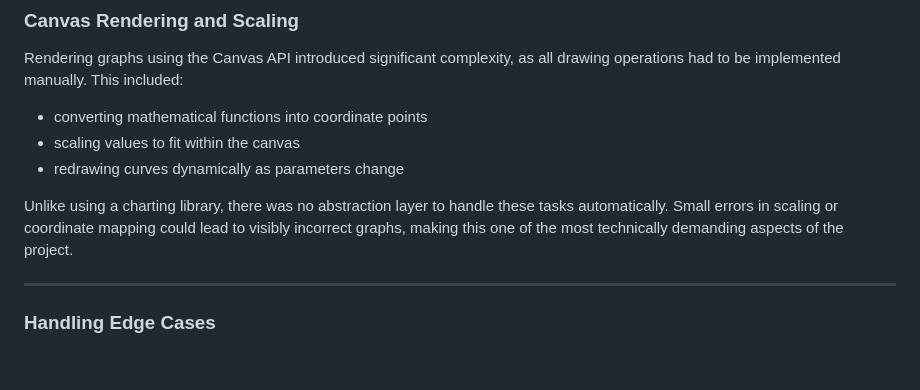
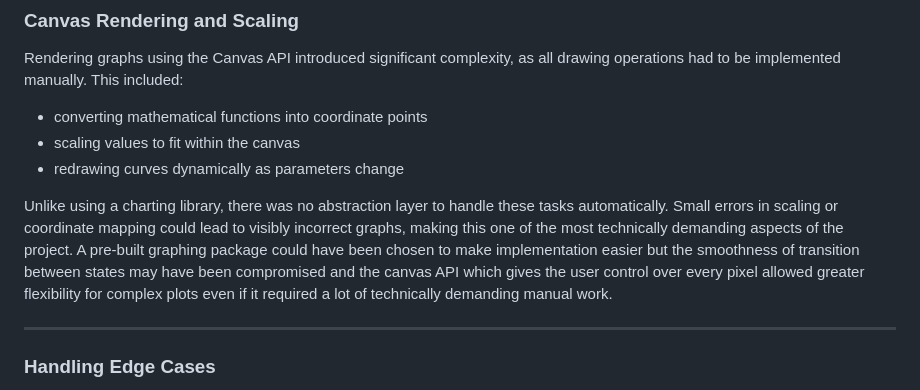
Before and after one commit to Mivic1998/market-simulator-and-pricing-analysis-application, a Markdown page: README.md, the part around the change. Rendered like a GitHub page; blank space fills up the shorter version.

Commit message:
Enhance explanation of graph rendering complexity and trade-offs in README

```diff
--- a/README.md
+++ b/README.md
@@ -1101,7 +1101,7 @@ Rendering graphs using the Canvas API introduced significant complexity, as all
 - scaling values to fit within the canvas
 - redrawing curves dynamically as parameters change
 
-Unlike using a charting library, there was no abstraction layer to handle these tasks automatically. Small errors in scaling or coordinate mapping could lead to visibly incorrect graphs, making this one of the most technically demanding aspects of the project.
+Unlike using a charting library, there was no abstraction layer to handle these tasks automatically. Small errors in scaling or coordinate mapping could lead to visibly incorrect graphs, making this one of the most technically demanding aspects of the project. A pre-built graphing package could have been chosen to make implementation easier but the smoothness of transition between states may have been compromised and the canvas API which gives the user control over every pixel allowed greater flexibility for complex plots even if it required a lot of technically demanding manual work.
 
 ---
 
```
